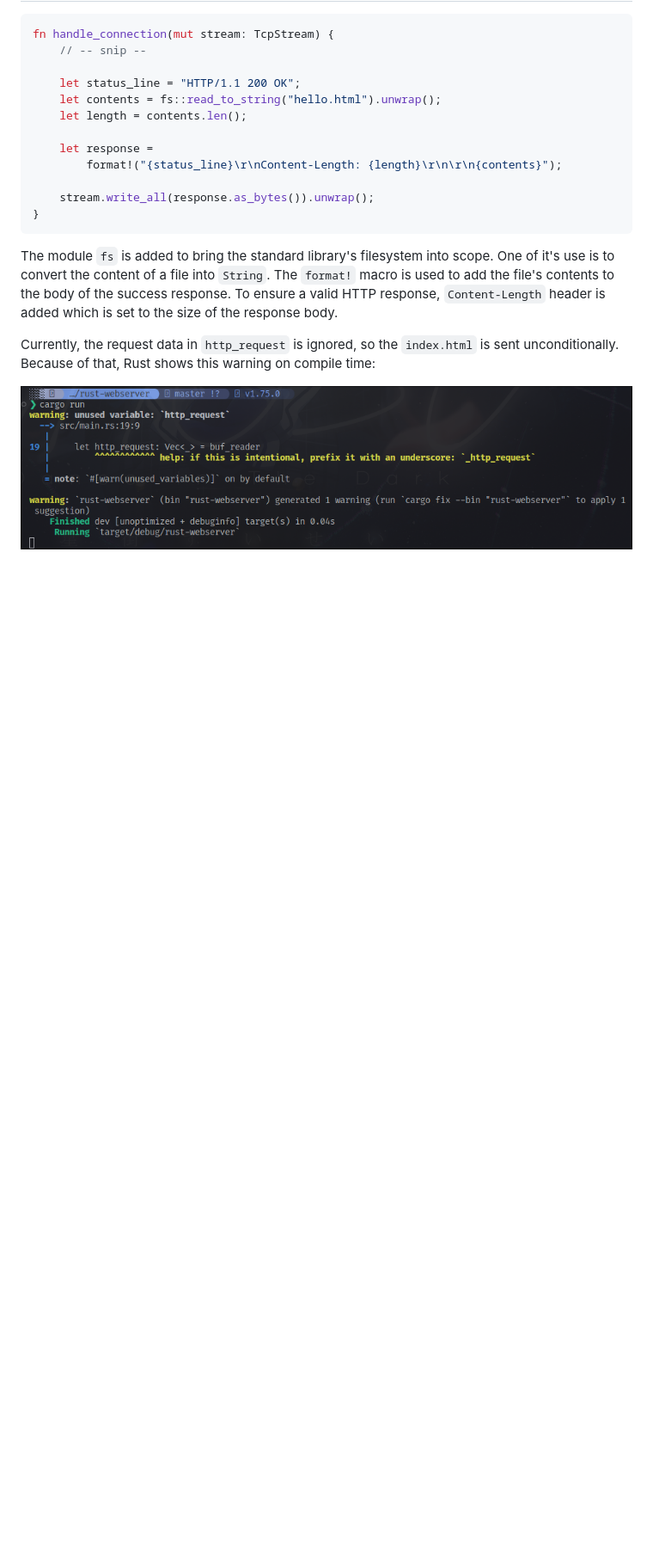
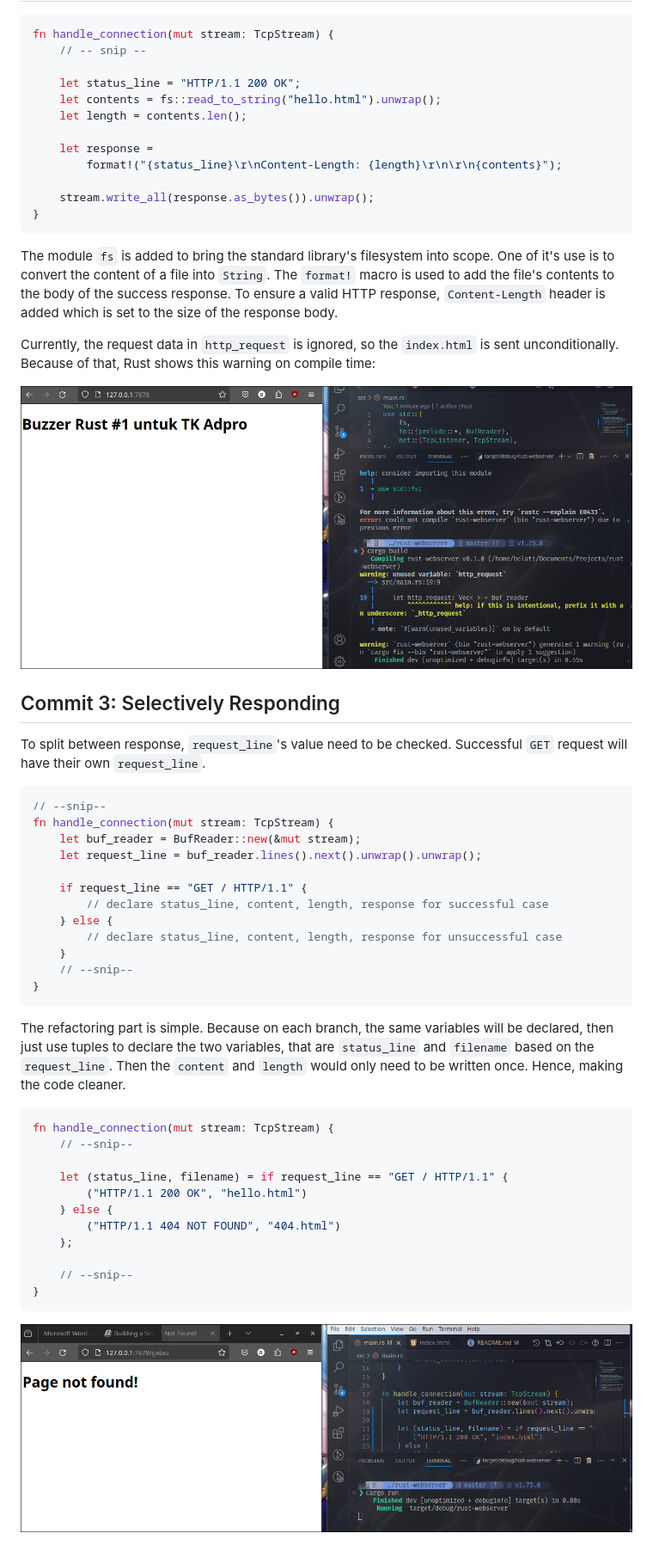
Before and after one commit to belatijagad/rust-webserver, a Markdown page: README.md, the part around one of its changes. Shown at 86% size. GitHub-like rendering; pictures changed too: docs/commit2.png, docs/commit3.png (added); blank space fills up the shorter version.

Commit message:
(3) Validating request and selectively responding

````diff
--- a/README.md
+++ b/README.md
@@ -40,3 +40,39 @@ The module `fs` is added to bring the standard library's filesystem into scope.
 Currently, the request data in `http_request` is ignored, so the `index.html` is sent unconditionally. Because of that, Rust shows this warning on compile time:
 
 ![Commit 2](docs/commit2.png)
+
+## Commit 3: Selectively Responding
+To split between response, `request_line`'s value need to be checked. Successful `GET` request will have their own `request_line`.
+
+```rust
+// --snip--
+fn handle_connection(mut stream: TcpStream) {
+    let buf_reader = BufReader::new(&mut stream);
+    let request_line = buf_reader.lines().next().unwrap().unwrap();
+
+    if request_line == "GET / HTTP/1.1" {
+        // declare status_line, content, length, response for successful case
+    } else {
+        // declare status_line, content, length, response for unsuccessful case
+    }
+    // --snip--
+}
+```
+
+The refactoring part is simple. Because on each branch, the same variables will be declared, then just use tuples to declare the two variables, that are `status_line` and `filename` based on the `request_line`. Then the `content` and `length` would only need to be written once. Hence, making the code cleaner.
+
+```rust
+fn handle_connection(mut stream: TcpStream) {
+    // --snip--
+
+    let (status_line, filename) = if request_line == "GET / HTTP/1.1" {
+        ("HTTP/1.1 200 OK", "hello.html")
+    } else {
+        ("HTTP/1.1 404 NOT FOUND", "404.html")
+    };
+
+    // --snip--
+}
+```
+
+![Commit 3](docs/commit3.png)
````
Also changed, not shown: other parts of README.md (+1 -1 lines), 2 other files.
